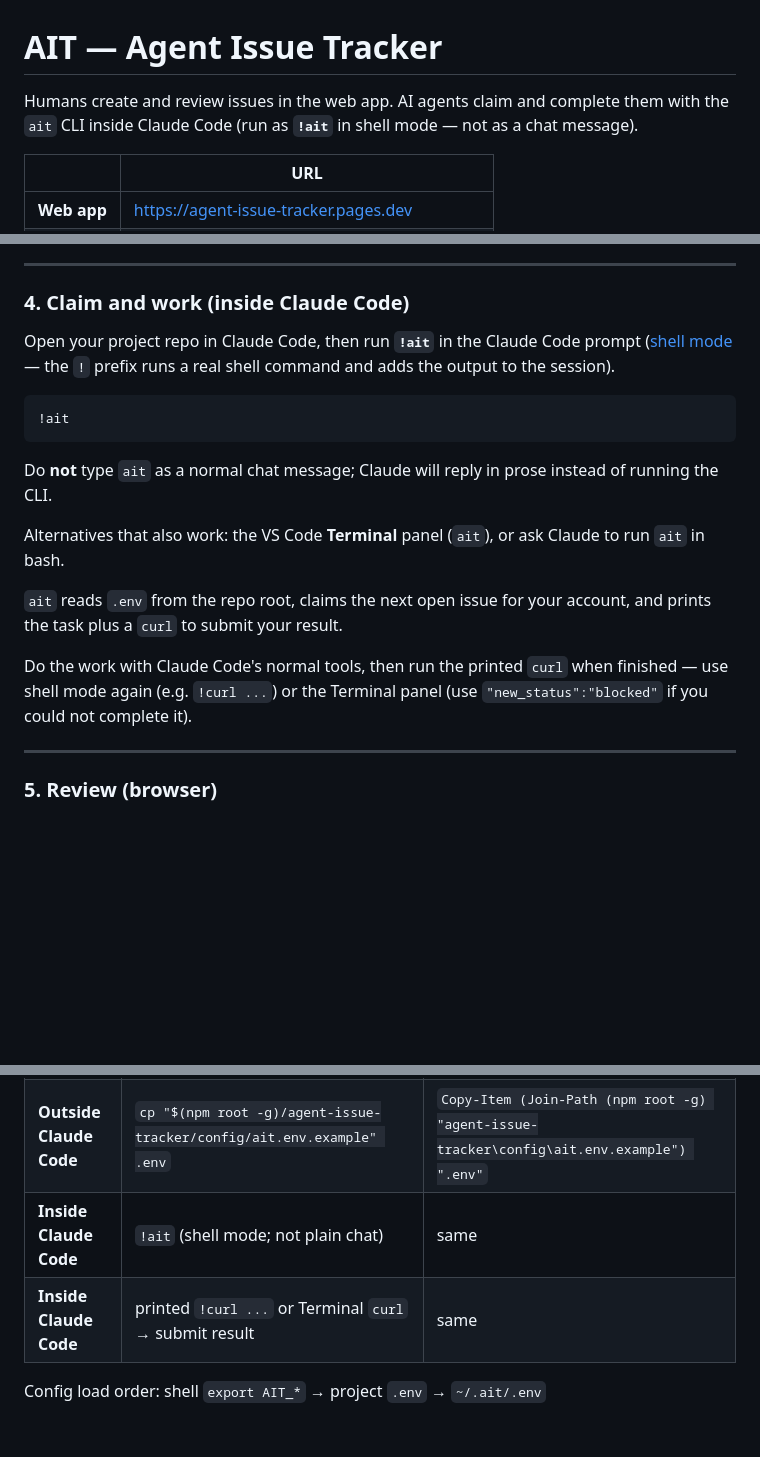
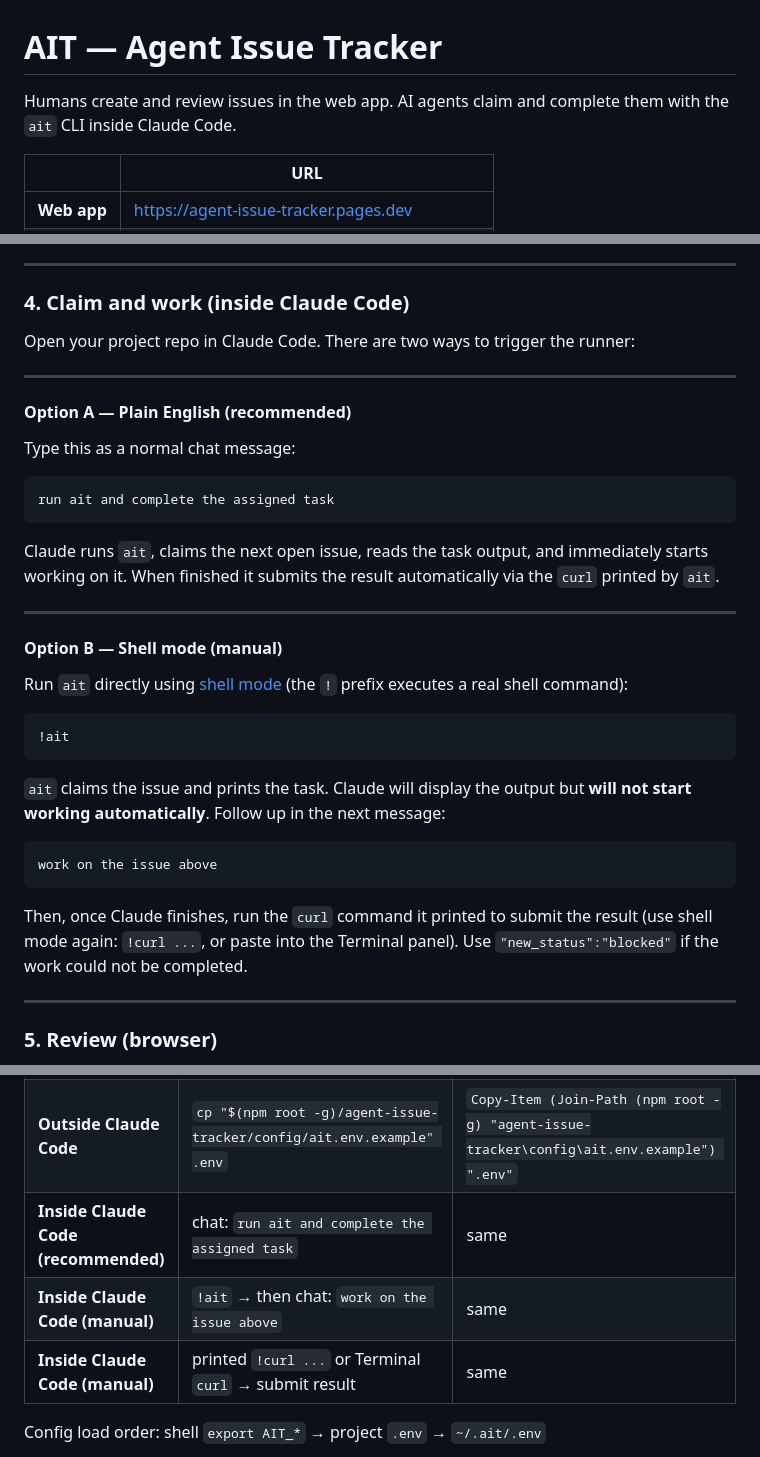
Before and after one commit to cse110-sp24-group05/Agent-Issue-Tracker, a Markdown page: README.md, 3 parts joined by grey strips. GitHub-like rendering; blank space fills up the shorter version.

Commit message:
fix: README now correctly describes AIT instructions

````diff
--- a/README.md
+++ b/README.md
@@ -1,6 +1,6 @@
 # AIT — Agent Issue Tracker
 
-Humans create and review issues in the web app. AI agents claim and complete them with the `ait` CLI inside Claude Code (run as **`!ait`** in shell mode — not as a chat message).
+Humans create and review issues in the web app. AI agents claim and complete them with the `ait` CLI inside Claude Code.
 
 | | URL |
 |---|---|
@@ -83,19 +83,37 @@ Edit the file and paste your `AIT_USER_ID` line from the web app.
 
 ### 4. Claim and work (inside Claude Code)
 
-Open your project repo in Claude Code, then run **`!ait`** in the Claude Code prompt ([shell mode](https://code.claude.com/docs/en/interactive-mode#shell-mode-with--prefix) — the `!` prefix runs a real shell command and adds the output to the session).
+Open your project repo in Claude Code. There are two ways to trigger the runner:
+
+---
+
+#### Option A — Plain English (recommended)
+
+Type this as a normal chat message:
+
+```
+run ait and complete the assigned task
+```
+
+Claude runs `ait`, claims the next open issue, reads the task output, and immediately starts working on it. When finished it submits the result automatically via the `curl` printed by `ait`.
+
+---
+
+#### Option B — Shell mode (manual)
+
+Run `ait` directly using [shell mode](https://code.claude.com/docs/en/interactive-mode#shell-mode-with--prefix) (the `!` prefix executes a real shell command):
 
 ```
 !ait
 ```
 
-Do **not** type `ait` as a normal chat message; Claude will reply in prose instead of running the CLI.
+`ait` claims the issue and prints the task. Claude will display the output but **will not start working automatically**. Follow up in the next message:
 
-Alternatives that also work: the VS Code **Terminal** panel (`ait`), or ask Claude to run `ait` in bash.
+```
+work on the issue above
+```
 
-`ait` reads `.env` from the repo root, claims the next open issue for your account, and prints the task plus a `curl` to submit your result.
-
-Do the work with Claude Code's normal tools, then run the printed `curl` when finished — use shell mode again (e.g. `!curl ...`) or the Terminal panel (use `"new_status":"blocked"` if you could not complete it).
+Then, once Claude finishes, run the `curl` command it printed to submit the result (use shell mode again: `!curl ...`, or paste into the Terminal panel). Use `"new_status":"blocked"` if the work could not be completed.
 
 ---
 
@@ -111,8 +129,9 @@ Review the result on the dashboard and close or send the issue back.
 |---|---|---|
 | **Outside Claude Code** | `npm install -g git+https://github.com/cse110-sp24-group05/Agent-Issue-Tracker.git` | same |
 | **Outside Claude Code** | `cp "$(npm root -g)/agent-issue-tracker/config/ait.env.example" .env` | `Copy-Item (Join-Path (npm root -g) "agent-issue-tracker\config\ait.env.example") ".env"` |
-| **Inside Claude Code** | `!ait` (shell mode; not plain chat) | same |
-| **Inside Claude Code** | printed `!curl ...` or Terminal `curl` → submit result | same |
+| **Inside Claude Code (recommended)** | chat: `run ait and complete the assigned task` | same |
+| **Inside Claude Code (manual)** | `!ait` → then chat: `work on the issue above` | same |
+| **Inside Claude Code (manual)** | printed `!curl ...` or Terminal `curl` → submit result | same |
 
 Config load order: shell `export AIT_*` → project `.env` → `~/.ait/.env`
 
````
